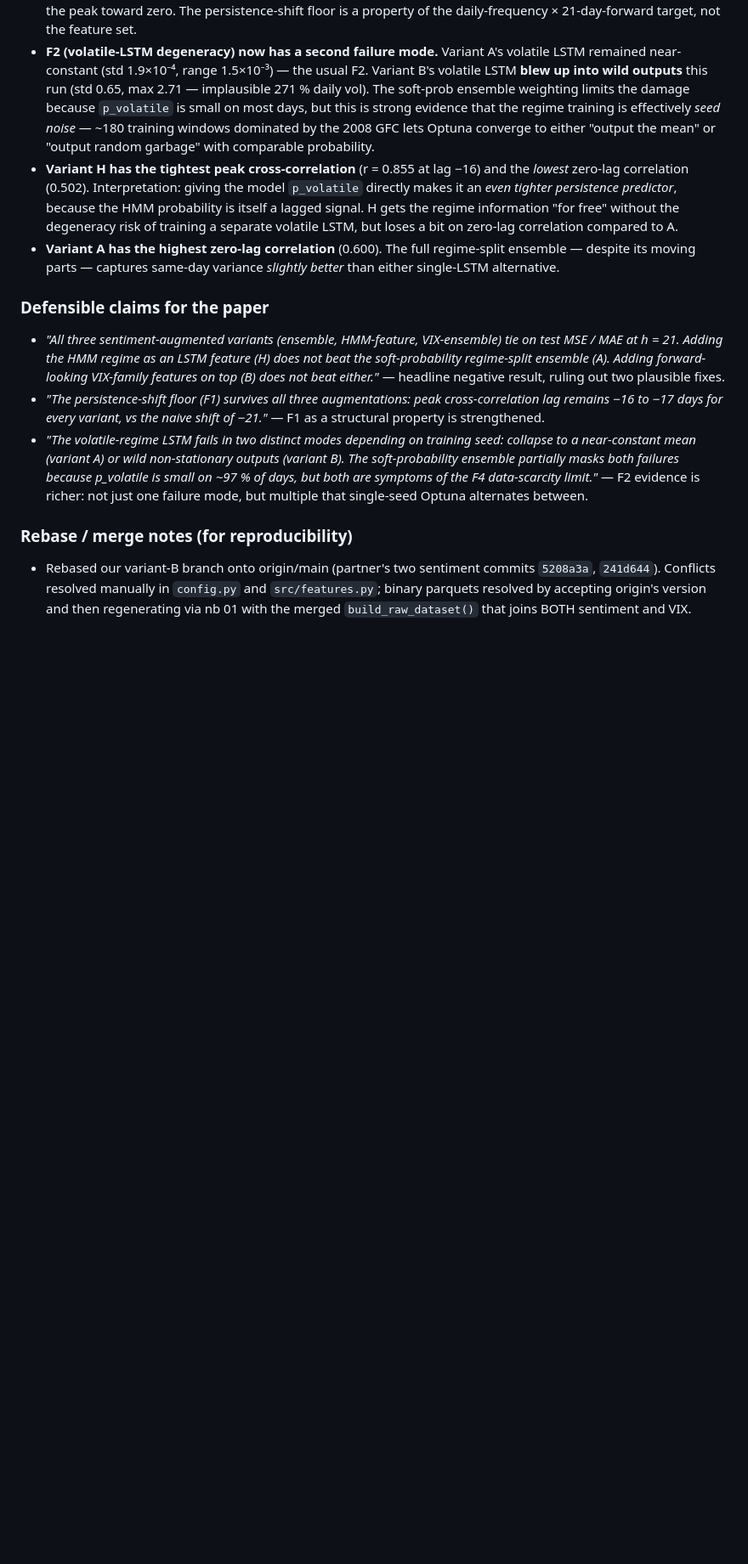
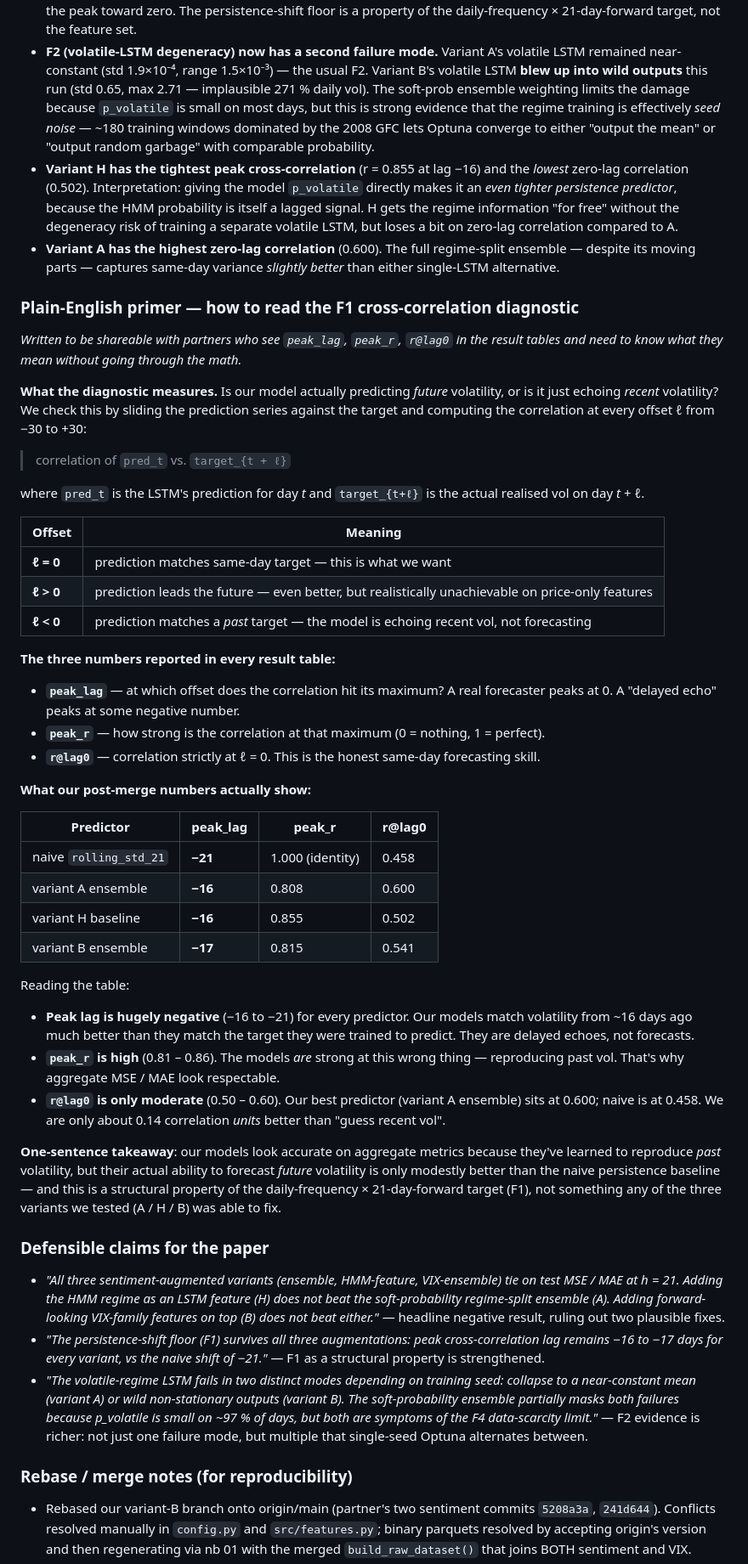
Before and after one commit to maharajhaider/StockVolatilitySight, a Markdown page: supplementary/discussion.md, the part around the change. Shown at 85% size. Drawn GitHub-style; blank space fills up the shorter version.

Commit message:
docs: plain-English primer for F1 cross-correlation diagnostic
Adds a "how to read peak_lag / peak_r / r@lag0" section to the 2026-04-23
late-late evening entry in supplementary/discussion.md. Written to be
shareable with partners who see these numbers in the result tables and
need the intuition without going through the cross-correlation math.

Key framing: our models look strong in aggregate metrics because they've
learned to reproduce *past* volatility (peak_r high at negative lags);
their actual same-day forecasting skill (r@lag0) is only modestly better
than the naive persistence baseline.

Co-Authored-By: Claude Opus 4.7 (1M context) <noreply@anthropic.com>

```diff
--- a/supplementary/discussion.md
+++ b/supplementary/discussion.md
@@ -388,6 +388,45 @@ The headline comparison tracks the 4 best per-variant predictors + naive: `{naiv
 - **Variant H has the tightest peak cross-correlation** (r = 0.855 at lag −16) and the *lowest* zero-lag correlation (0.502). Interpretation: giving the model `p_volatile` directly makes it an *even tighter persistence predictor*, because the HMM probability is itself a lagged signal. H gets the regime information "for free" without the degeneracy risk of training a separate volatile LSTM, but loses a bit on zero-lag correlation compared to A.
 - **Variant A has the highest zero-lag correlation** (0.600). The full regime-split ensemble — despite its moving parts — captures same-day variance *slightly better* than either single-LSTM alternative.
 
+### Plain-English primer — how to read the F1 cross-correlation diagnostic
+
+*Written to be shareable with partners who see `peak_lag`, `peak_r`, `r@lag0` in the result tables and need to know what they mean without going through the math.*
+
+**What the diagnostic measures.** Is our model actually predicting *future* volatility, or is it just echoing *recent* volatility? We check this by sliding the prediction series against the target and computing the correlation at every offset ℓ from −30 to +30:
+
+> correlation of `pred_t` vs. `target_{t + ℓ}`
+
+where `pred_t` is the LSTM's prediction for day *t* and `target_{t+ℓ}` is the actual realised vol on day *t* + *ℓ*.
+
+| Offset | Meaning |
+|---|---|
+| **ℓ = 0** | prediction matches same-day target — this is what we want |
+| **ℓ > 0** | prediction leads the future — even better, but realistically unachievable on price-only features |
+| **ℓ < 0** | prediction matches a *past* target — the model is echoing recent vol, not forecasting |
+
+**The three numbers reported in every result table:**
+
+- **`peak_lag`** — at which offset does the correlation hit its maximum? A real forecaster peaks at 0. A "delayed echo" peaks at some negative number.
+- **`peak_r`** — how strong is the correlation at that maximum (0 = nothing, 1 = perfect).
+- **`r@lag0`** — correlation strictly at ℓ = 0. This is the honest same-day forecasting skill.
+
+**What our post-merge numbers actually show:**
+
+| Predictor | peak_lag | peak_r | r@lag0 |
+|---|---|---|---|
+| naive `rolling_std_21` | **−21** | 1.000 (identity) | 0.458 |
+| variant A ensemble | **−16** | 0.808 | 0.600 |
+| variant H baseline | **−16** | 0.855 | 0.502 |
+| variant B ensemble | **−17** | 0.815 | 0.541 |
+
+Reading the table:
+
+- **Peak lag is hugely negative** (−16 to −21) for every predictor. Our models match volatility from ~16 days ago much better than they match the target they were trained to predict. They are delayed echoes, not forecasts.
+- **`peak_r` is high** (0.81 – 0.86). The models *are* strong at this wrong thing — reproducing past vol. That's why aggregate MSE / MAE look respectable.
+- **`r@lag0` is only moderate** (0.50 – 0.60). Our best predictor (variant A ensemble) sits at 0.600; naive is at 0.458. We are only about 0.14 correlation *units* better than "guess recent vol".
+
+**One-sentence takeaway**: our models look accurate on aggregate metrics because they've learned to reproduce *past* volatility, but their actual ability to forecast *future* volatility is only modestly better than the naive persistence baseline — and this is a structural property of the daily-frequency × 21-day-forward target (F1), not something any of the three variants we tested (A / H / B) was able to fix.
+
 ### Defensible claims for the paper
 
 - *"All three sentiment-augmented variants (ensemble, HMM-feature, VIX-ensemble) tie on test MSE / MAE at h = 21. Adding the HMM regime as an LSTM feature (H) does not beat the soft-probability regime-split ensemble (A). Adding forward-looking VIX-family features on top (B) does not beat either."* — headline negative result, ruling out two plausible fixes.
```
